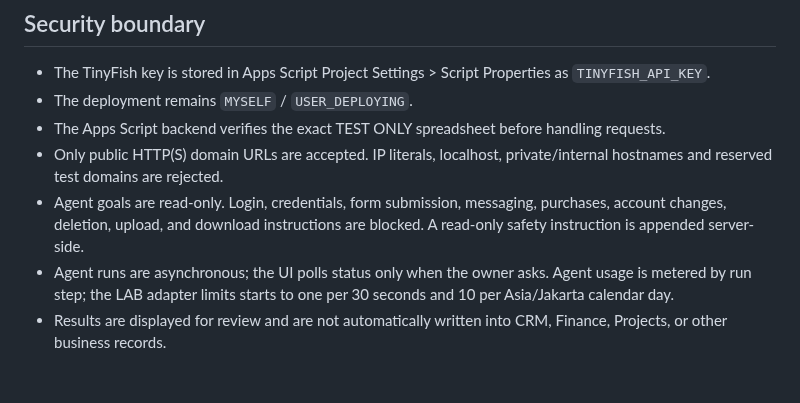
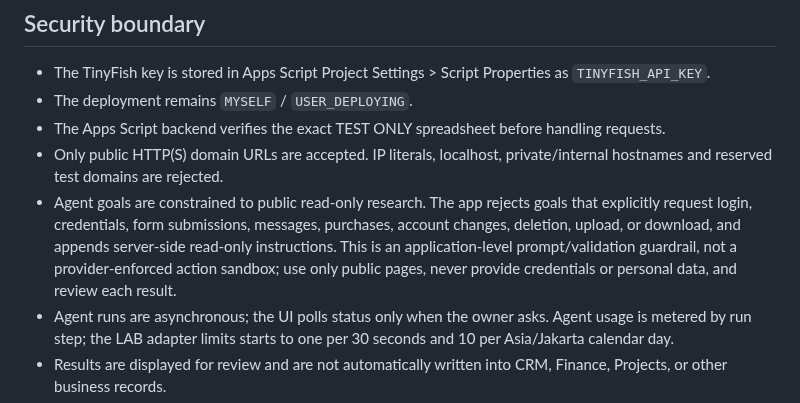
Before and after one commit to cahayaselatankreasindo-dev/advertising-business-os, a Markdown page: docs/tinyfish-integration.md, the part around the change. Rendered like a GitHub page; blank space fills up the shorter version.

Commit message:
docs: clarify TinyFish Agent prompt guardrails are not a hard sandbox

```diff
--- a/docs/tinyfish-integration.md
+++ b/docs/tinyfish-integration.md
@@ -20,7 +20,7 @@ Search and Fetch are the low-cost/free retrieval layer according to TinyFish doc
 - The deployment remains `MYSELF` / `USER_DEPLOYING`.
 - The Apps Script backend verifies the exact TEST ONLY spreadsheet before handling requests.
 - Only public HTTP(S) domain URLs are accepted. IP literals, localhost, private/internal hostnames and reserved test domains are rejected.
-- Agent goals are read-only. Login, credentials, form submission, messaging, purchases, account changes, deletion, upload, and download instructions are blocked. A read-only safety instruction is appended server-side.
+- Agent goals are constrained to public read-only research. The app rejects goals that explicitly request login, credentials, form submissions, messages, purchases, account changes, deletion, upload, or download, and appends server-side read-only instructions. This is an application-level prompt/validation guardrail, not a provider-enforced action sandbox; use only public pages, never provide credentials or personal data, and review each result.
 - Agent runs are asynchronous; the UI polls status only when the owner asks. Agent usage is metered by run step; the LAB adapter limits starts to one per 30 seconds and 10 per Asia/Jakarta calendar day.
 - Results are displayed for review and are not automatically written into CRM, Finance, Projects, or other business records.
 - Search/Fetch/Agent calls are never made automatically during app startup or sync.
```
